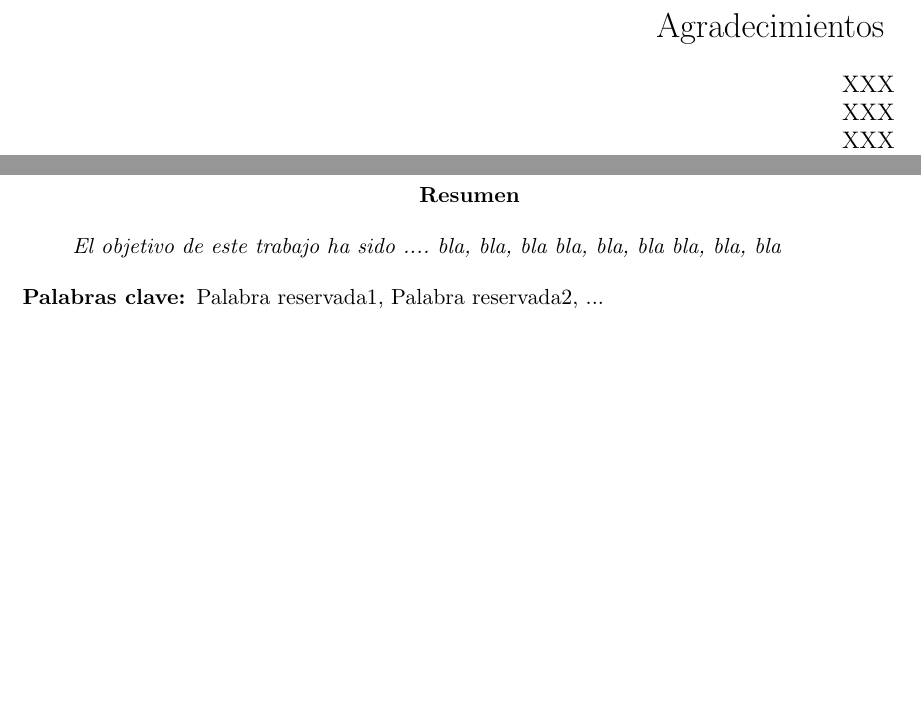
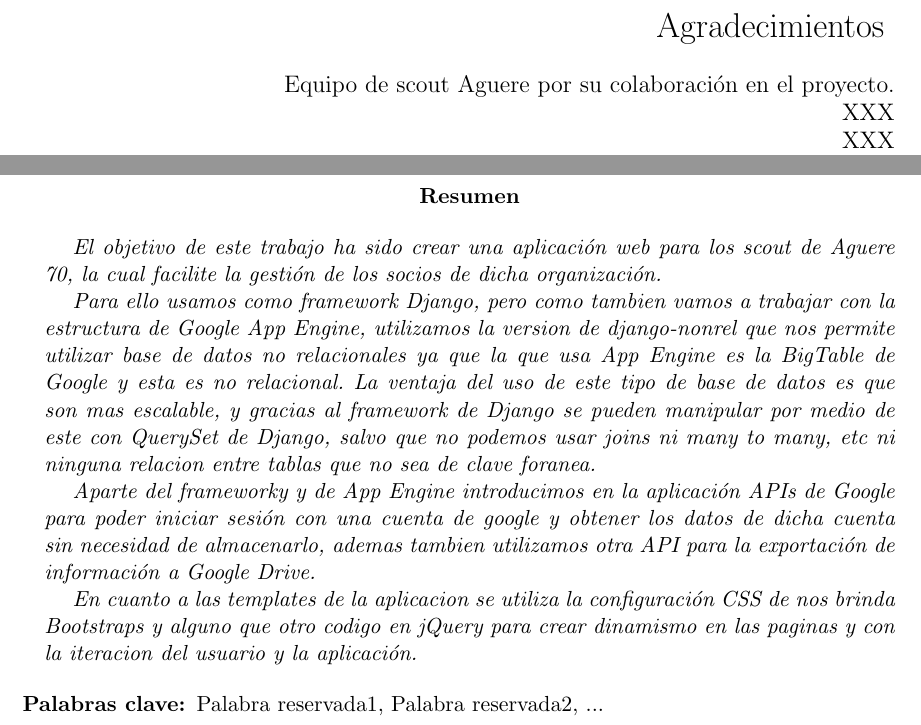
Before and after one commit to GNUScout/GScout, a LaTeX document (Memoria_Proyecto/tfg/memtfg.tex): two parts of pages 5 and 7 of 32, joined at a grey line, cut so that both start at the same text, the shorter picture padded with empty space. Compiled offline with pdfLaTeX; the source files are stored in an older character set and shown here as Unicode.

Commit message:
Avances con la memoria, (Introduccion)

```diff
--- a/Memoria_Proyecto/tfg/memtfg.tex
+++ b/Memoria_Proyecto/tfg/memtfg.tex
@@ -181,7 +181,7 @@ Agradecimientos
 
 
 \hspace{3mm}
-XXX
+Equipo de scout Aguere por su colaboración en el proyecto.
 
 \hspace{3mm}
 XXX
@@ -204,13 +204,26 @@ XXX
 \begin{abstract}
 {\em
 
-El objetivo de este trabajo ha sido ....
-%
-bla, bla, bla
-%
-bla, bla, bla
-%
-bla, bla, bla
+El objetivo de este trabajo ha sido crear una aplicación web para los scout de Aguere 70, la cual facilite
+la gestión de los socios de dicha organización.
+
+Para ello usamos como framework Django, pero como tambien vamos a trabajar con la estructura de Google App Engine, utilizamos
+la version de django-nonrel que nos permite utilizar base de datos no relacionales ya que la que usa App Engine es la BigTable de Google
+y esta es no relacional. La ventaja del uso de este tipo de base de datos es que son mas escalable, y gracias al framework de Django se pueden
+manipular por medio de este con QuerySet de Django, salvo que no podemos usar joins ni many to many, etc ni ninguna relacion entre
+tablas que no sea de clave foranea.
+
+Aparte del frameworky y de App Engine introducimos en la aplicación APIs de Google para poder iniciar sesión con una cuenta de google y obtener
+los datos de dicha cuenta sin necesidad de almacenarlo,
+ademas tambien utilizamos otra API para la exportación de información a Google Drive.
+
+En cuanto a las templates de la aplicacion se utiliza la configuración CSS de nos brinda Bootstraps y alguno que otro codigo en jQuery para
+crear dinamismo en las paginas y con la iteracion del usuario y la aplicación.
+
+
+
+
+
 
 }
 
```
Also changed, not shown: Memoria_Proyecto/tfg/memtfg.pdf, 4 other files.
